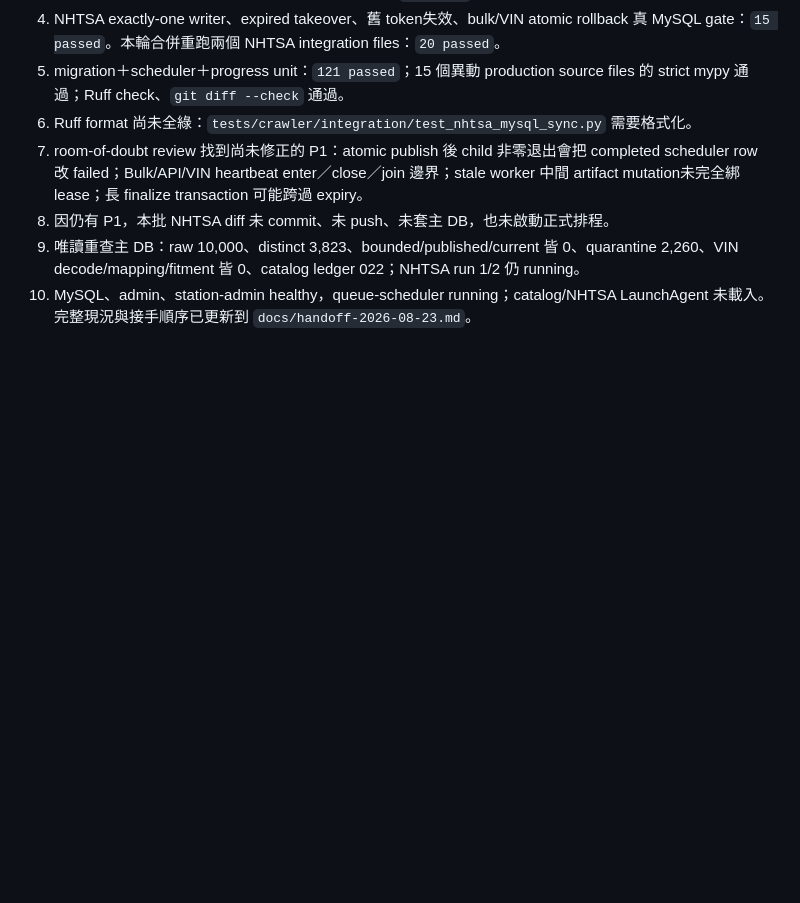
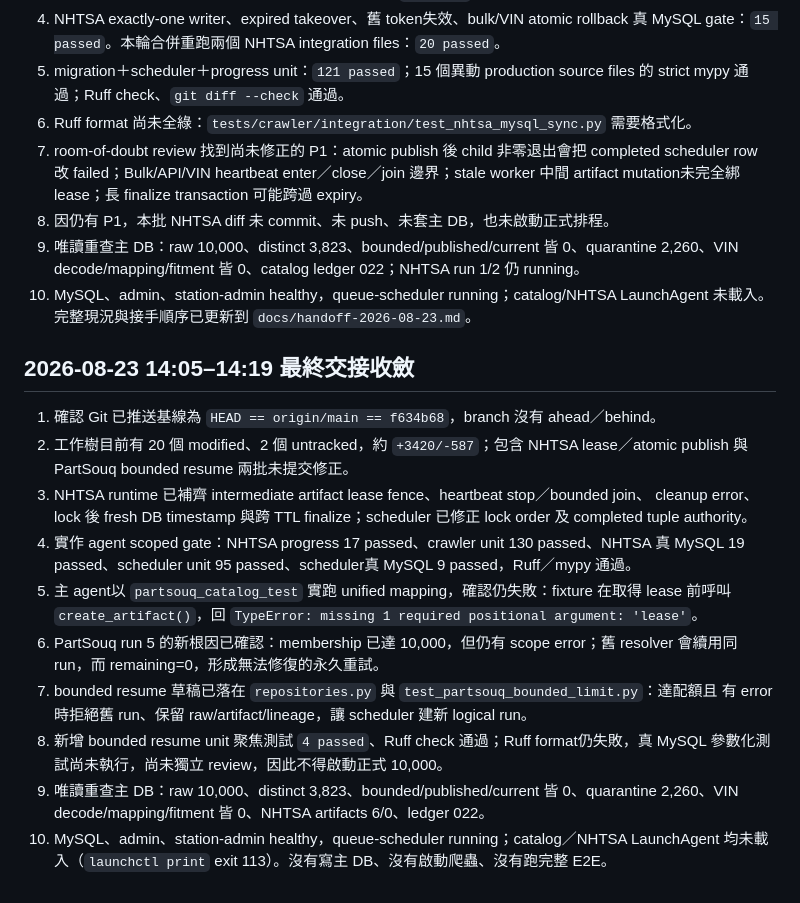
Before and after one commit to a861252012/partsouq-catalog, a Markdown page: docs/progress-log-2026-08-23.md, the part around the change. GitHub-like rendering; blank space fills up the shorter version.

```diff
--- a/docs/progress-log-2026-08-23.md
+++ b/docs/progress-log-2026-08-23.md
@@ -160,3 +160,26 @@
    2,260、VIN decode/mapping/fitment 皆 0、catalog ledger 022；NHTSA run 1/2 仍 running。
 10. MySQL、admin、station-admin healthy，queue-scheduler running；catalog/NHTSA LaunchAgent
     未載入。完整現況與接手順序已更新到 `docs/handoff-2026-08-23.md`。
+
+## 2026-08-23 14:05–14:19 最終交接收斂
+
+1. 確認 Git 已推送基線為 `HEAD == origin/main == f634b68`，branch 沒有 ahead／behind。
+2. 工作樹目前有 20 個 modified、2 個 untracked，約 `+3420/-587`；包含 NHTSA
+   lease／atomic publish 與 PartSouq bounded resume 兩批未提交修正。
+3. NHTSA runtime 已補齊 intermediate artifact lease fence、heartbeat stop／bounded join、
+   cleanup error、lock 後 fresh DB timestamp 與跨 TTL finalize；scheduler 已修正 lock order 及
+   completed tuple authority。
+4. 實作 agent scoped gate：NHTSA progress 17 passed、crawler unit 130 passed、NHTSA 真
+   MySQL 19 passed、scheduler unit 95 passed、scheduler真 MySQL 9 passed，Ruff／mypy 通過。
+5. 主 agent以 `partsouq_catalog_test` 實跑 unified mapping，確認仍失敗：fixture 在取得 lease
+   前呼叫 `create_artifact()`，回 `TypeError: missing 1 required positional argument: 'lease'`。
+6. PartSouq run 5 的新根因已確認：membership 已達 10,000，但仍有 scope error；舊 resolver
+   會續用同 run，而 remaining=0，形成無法修復的永久重試。
+7. bounded resume 草稿已落在 `repositories.py` 與 `test_partsouq_bounded_limit.py`：達配額且
+   有 error 時拒絕舊 run、保留 raw/artifact/lineage，讓 scheduler 建新 logical run。
+8. 新增 bounded resume unit 聚焦測試 `4 passed`、Ruff check 通過；Ruff format仍失敗，真
+   MySQL 參數化測試尚未執行，尚未獨立 review，因此不得啟動正式 10,000。
+9. 唯讀重查主 DB：raw 10,000、distinct 3,823、bounded/published/current 皆 0、quarantine
+   2,260、VIN decode/mapping/fitment 皆 0、NHTSA artifacts 6/0、ledger 022。
+10. MySQL、admin、station-admin healthy，queue-scheduler running；catalog／NHTSA LaunchAgent
+    均未載入（`launchctl print` exit 113）。沒有寫主 DB、沒有啟動爬蟲、沒有跑完整 E2E。
```
Also changed, not shown: docs/handoff-2026-08-23.md (+207 -224 lines).
